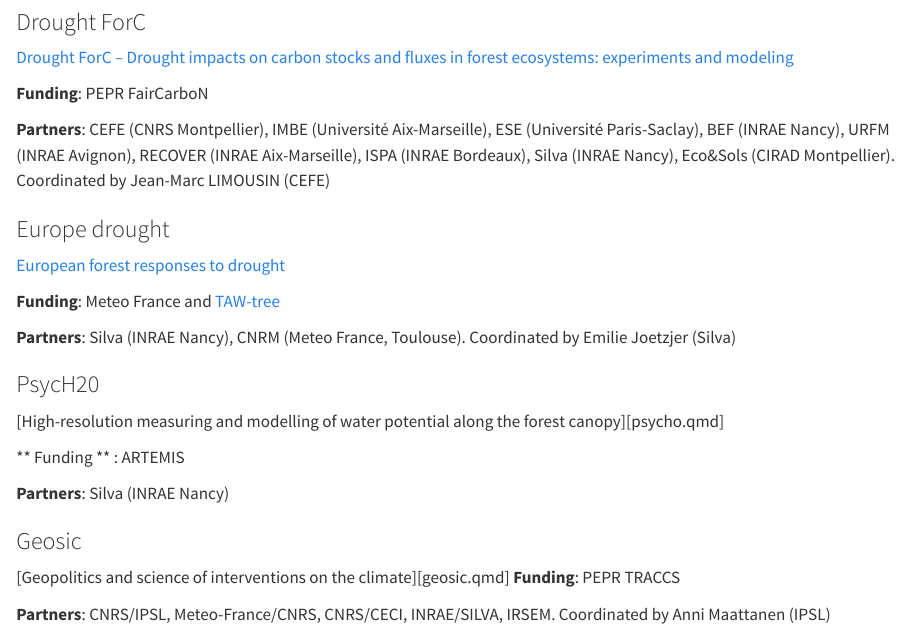
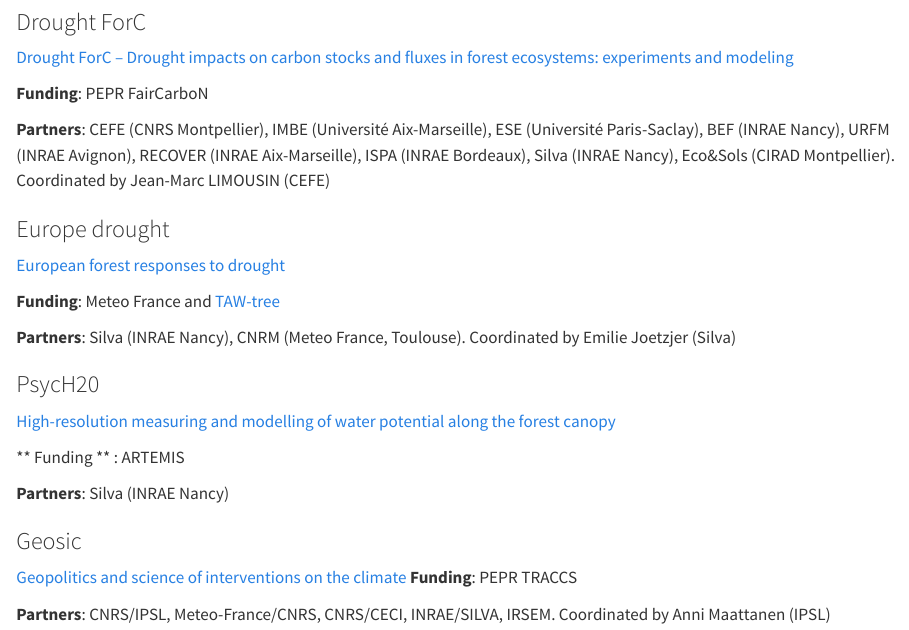
Before and after one commit to mcuntz/fastforest, a Quarto document (projects/current.qmd): the page in a window 1100 px wide, from 800 px down. Rendered offline with R 4.5, knitr and Pandoc in place of Quarto, with nearby package versions.

Commit message:
Update current.qmd

```diff
--- a/projects/current.qmd
+++ b/projects/current.qmd
@@ -58,7 +58,7 @@
 
 ### PsycH20
 
-[High-resolution measuring and modelling of water potential along the forest canopy][psycho.qmd]
+[High-resolution measuring and modelling of water potential along the forest canopy](psycho.qmd)
 
 ** Funding ** : ARTEMIS
 
@@ -66,7 +66,7 @@
 
 ### Geosic
 
-[Geopolitics and science of interventions on the climate][geosic.qmd]
+[Geopolitics and science of interventions on the climate](geosic.qmd)
 **Funding**: PEPR TRACCS
 
 **Partners**: CNRS/IPSL, Meteo-France/CNRS, CNRS/CECI, INRAE/SILVA, IRSEM. Coordinated by Anni Maattanen (IPSL)
```
